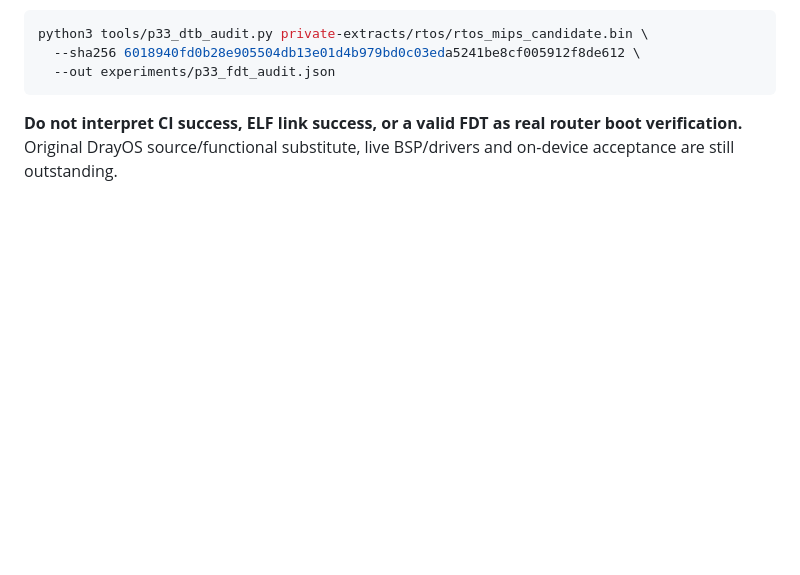
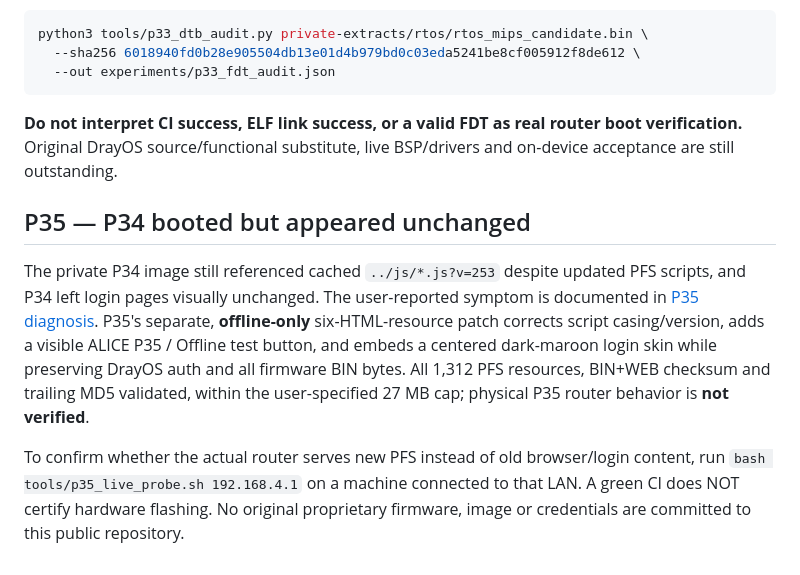
Before and after one commit to HaloT455/vigor2133nDray, a Markdown page: README.md, the part around the change. Drawn GitHub-style; blank space fills up the shorter version.

Commit message:
P35: link loader/cache diagnosis and live verification workflow

````diff
--- a/README.md
+++ b/README.md
@@ -155,3 +155,9 @@ python3 tools/p33_dtb_audit.py private-extracts/rtos/rtos_mips_candidate.bin \
 ```
 
 **Do not interpret CI success, ELF link success, or a valid FDT as real router boot verification.** Original DrayOS source/functional substitute, live BSP/drivers and on-device acceptance are still outstanding.
+
+## P35 — P34 booted but appeared unchanged
+
+The private P34 image still referenced cached `../js/*.js?v=253` despite updated PFS scripts, and P34 left login pages visually unchanged. The user-reported symptom is documented in [P35 diagnosis](docs/P35_NO_VISIBLE_CHANGES_DIAGNOSIS.md). P35's separate, **offline-only** six-HTML-resource patch corrects script casing/version, adds a visible ALICE P35 / Offline test button, and embeds a centered dark-maroon login skin while preserving DrayOS auth and all firmware BIN bytes. All 1,312 PFS resources, BIN+WEB checksum and trailing MD5 validated, within the user-specified 27 MB cap; physical P35 router behavior is **not verified**.
+
+To confirm whether the actual router serves new PFS instead of old browser/login content, run `bash tools/p35_live_probe.sh 192.168.4.1` on a machine connected to that LAN. A green CI does NOT certify hardware flashing. No original proprietary firmware, image or credentials are committed to this public repository.
````
